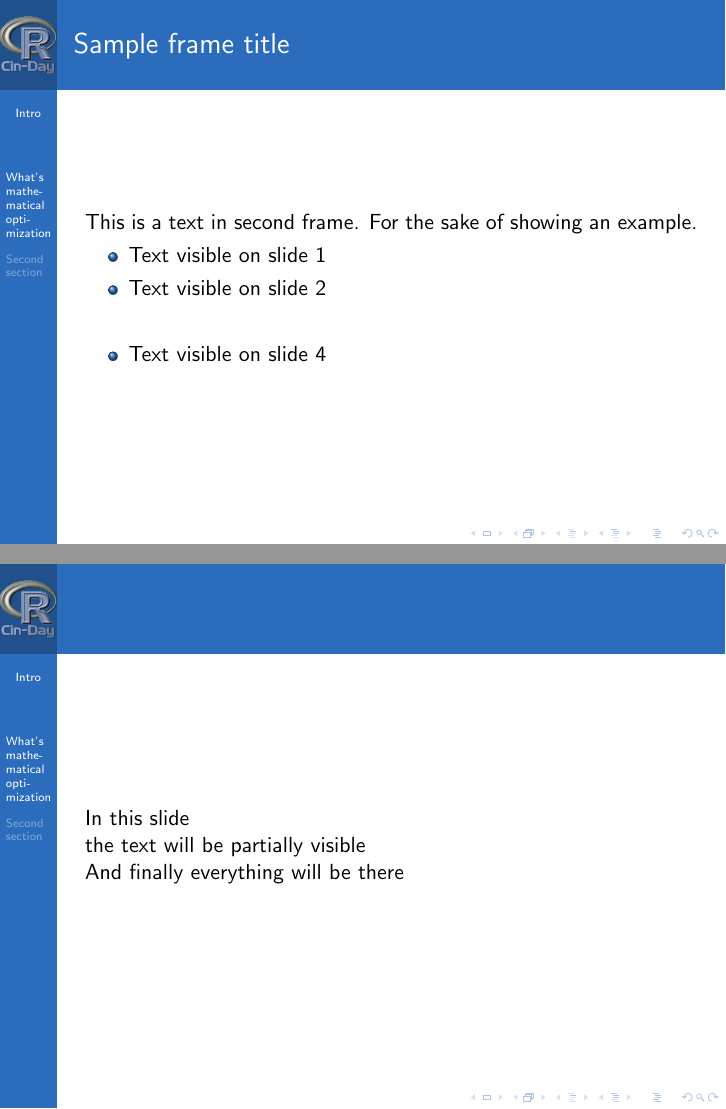
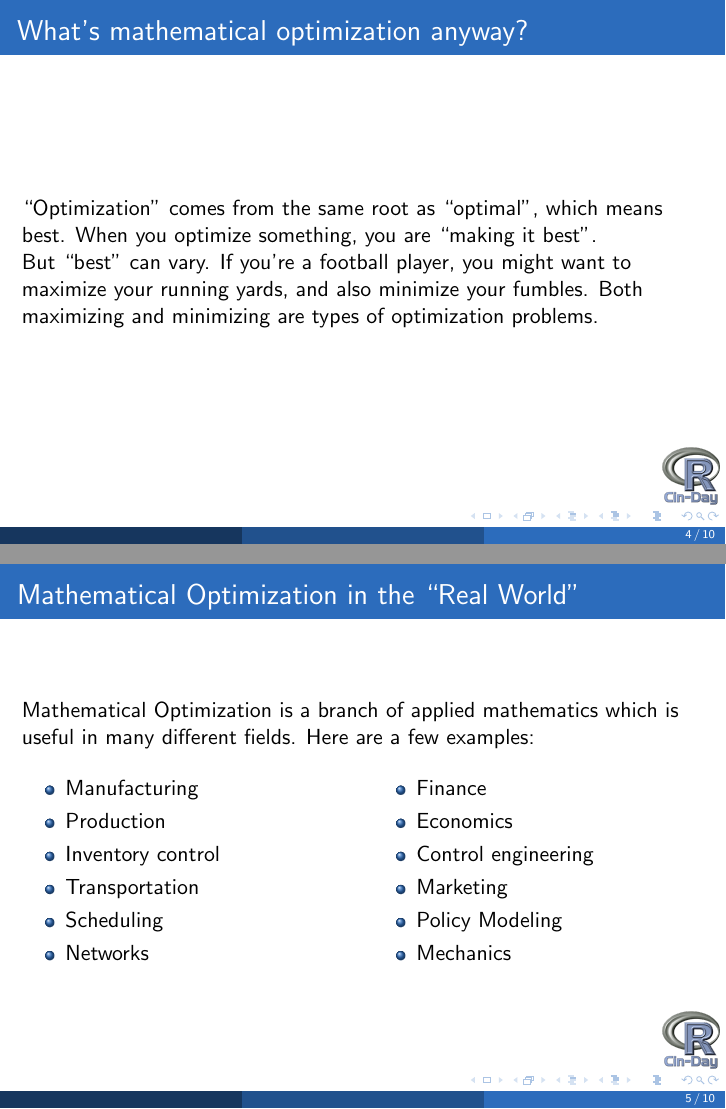
Before and after one commit to shuaiwang88/intro_optimization_CinDay_R_meetup_May_22_2019, LaTeX slides (main.tex): pages 7 and 10 of 13 before the commit and pages 4 and 5 of 10 after it, joined at a grey line. Compiled offline with pdfLaTeX.

Commit message:
adding obj components and example

```diff
--- a/main.tex
+++ b/main.tex
@@ -69,16 +65,14 @@
 
 %---------------------------------------------------------
-%Changing visivility of the text
 \begin{frame}
-\frametitle{Sample frame title}
-This is a text in second frame. For the sake of showing an example.
+\frametitle{What's mathematical optimization anyway?}
+“Optimization” comes from the same root as “optimal”, which means best. When you
+optimize something, you are “making it best”.
 
-\begin{itemize}
-    \item<1-> Text visible on slide 1
-    \item<2-> Text visible on slide 2
-    \item<3> Text visible on slides 3
-    \item<4-> Text visible on slide 4
-\end{itemize}
+
+But “best” can vary. If you’re a football player, you might want to maximize your
+running yards, and also minimize your fumbles. Both maximizing and minimizing are types
+of optimization problems.
 \end{frame}
 
 %---------------------------------------------------------
@@ -87,8 +81,24 @@ This is a text in second frame. For the sake of showing an example.
 %---------------------------------------------------------
 %Example of the \pause command
 \begin{frame}
-In this slide \pause
+\frametitle{Mathematical Optimization in the “Real World”}
+Mathematical Optimization is a branch of applied mathematics which is useful in many different fields. Here are a few examples:
+ \begin{multicols}{2}
+    \begin{itemize}
+        \item Manufacturing
+        \item Production
+        \item Inventory control
+        \item Transportation
+        \item Scheduling
+        \item Networks
+        \item Finance
+        \item Economics
+        \item Control engineering
+        \item Marketing
+        \item Policy Modeling
+        \item Mechanics
+    \end{itemize}
+    \end{multicols}
 
-the text will be partially visible \pause
+\end{frame}
 
-And finally everything will be there
```
Also changed, not shown: main.tex (59 more changed lines).
